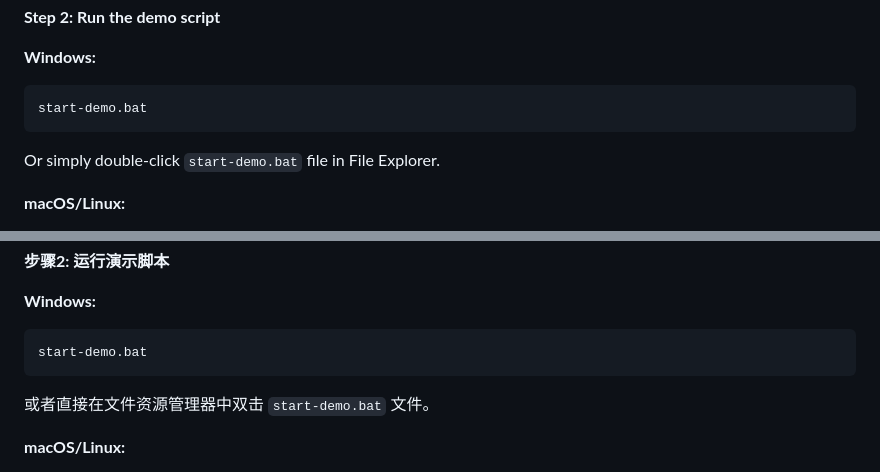
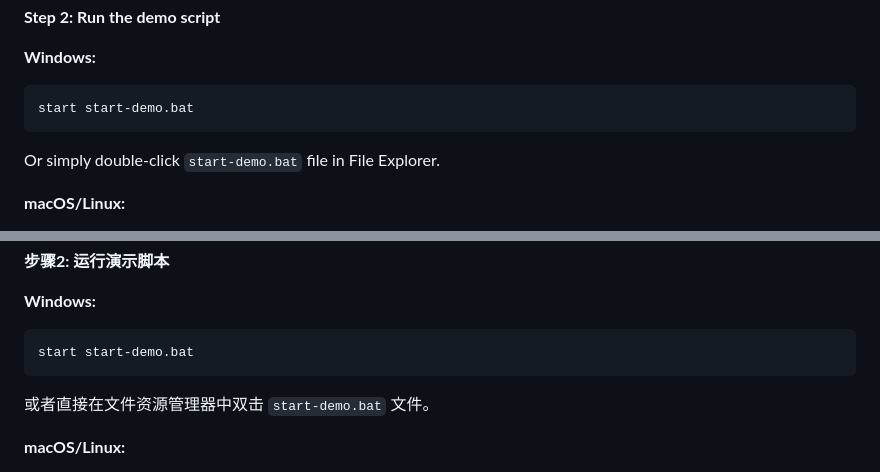
Before and after one commit to Zguoxu/AeroMind, a Markdown page: README.md, 2 parts joined by grey strips. GitHub-like rendering.

Commit message:
docs: Add 'start' command for Windows batch file execution
- Change 'start-demo.bat' to 'start start-demo.bat' for proper Windows execution
- Using 'start' command is the standard way to launch batch files in Windows
- Update both English and Chinese sections consistently
- Ensures the script runs in a new command window as intended

````diff
--- a/README.md
+++ b/README.md
@@ -98,7 +98,7 @@ cd AeroMind
 
 **Windows:**
 ```cmd
-start-demo.bat
+start start-demo.bat
 ```
 Or simply double-click `start-demo.bat` file in File Explorer.
 
@@ -472,7 +472,7 @@ cd AeroMind
 
 **Windows:**
 ```cmd
-start-demo.bat
+start start-demo.bat
 ```
 或者直接在文件资源管理器中双击 `start-demo.bat` 文件。
 
````
